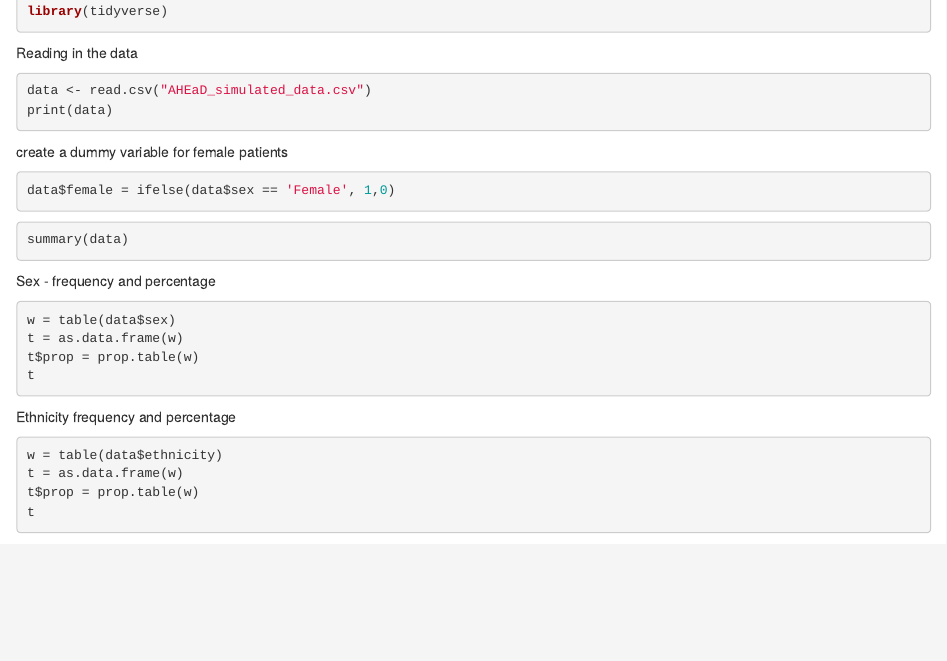
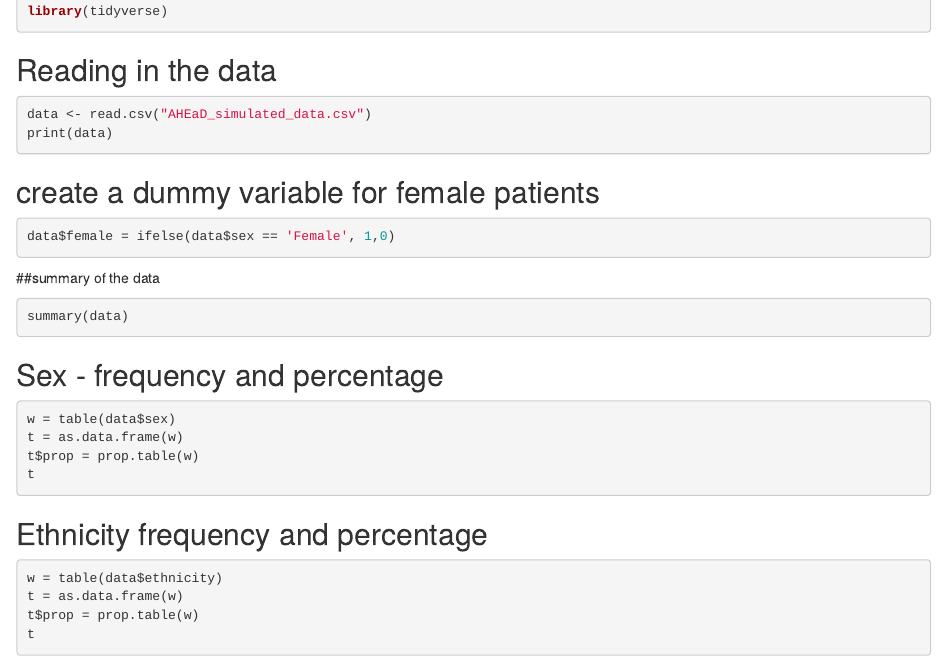
Before and after one commit to sherrirose/AHEaD-2024, an R Markdown document (code/Marika Simulated Data R code.Rmd): the page in a window 1100 px wide, from 100 px down. Rendered offline with R 4.5, knitr and Pandoc, with nearby package versions; the code chunks are not run, so their results and figures are left out.

Commit message:
added some example code

````diff
--- a/code/Marika Simulated Data R code.Rmd
+++ b/code/Marika Simulated Data R code.Rmd
@@ -8,31 +8,30 @@ library(ggplot2)
 library(tidyverse)
 ```
 
-Reading in the data
+## Reading in the data
 ```{r}
 data <- read.csv("AHEaD_simulated_data.csv")
 print(data)
 ```
 
-create a dummy variable for female patients
+## create a dummy variable for female patients
 ```{r}
 data$female = ifelse(data$sex == 'Female', 1,0)
 ```
 
-
-
+##summary of the data
 ```{r}
 summary(data)
 ```
 
-Sex - frequency and percentage
+## Sex - frequency and percentage
 ```{r}
 w = table(data$sex)
 t = as.data.frame(w)
 t$prop = prop.table(w)
 t
 ```
-Ethnicity frequency and percentage
+## Ethnicity frequency and percentage
 ```{r}
 w = table(data$ethnicity)
 t = as.data.frame(w)
````
Also changed, not shown: code/Marika Simulated Data R code.nb.html, code/Marika Simulated Data R code.Rmd (6 more changed lines).
